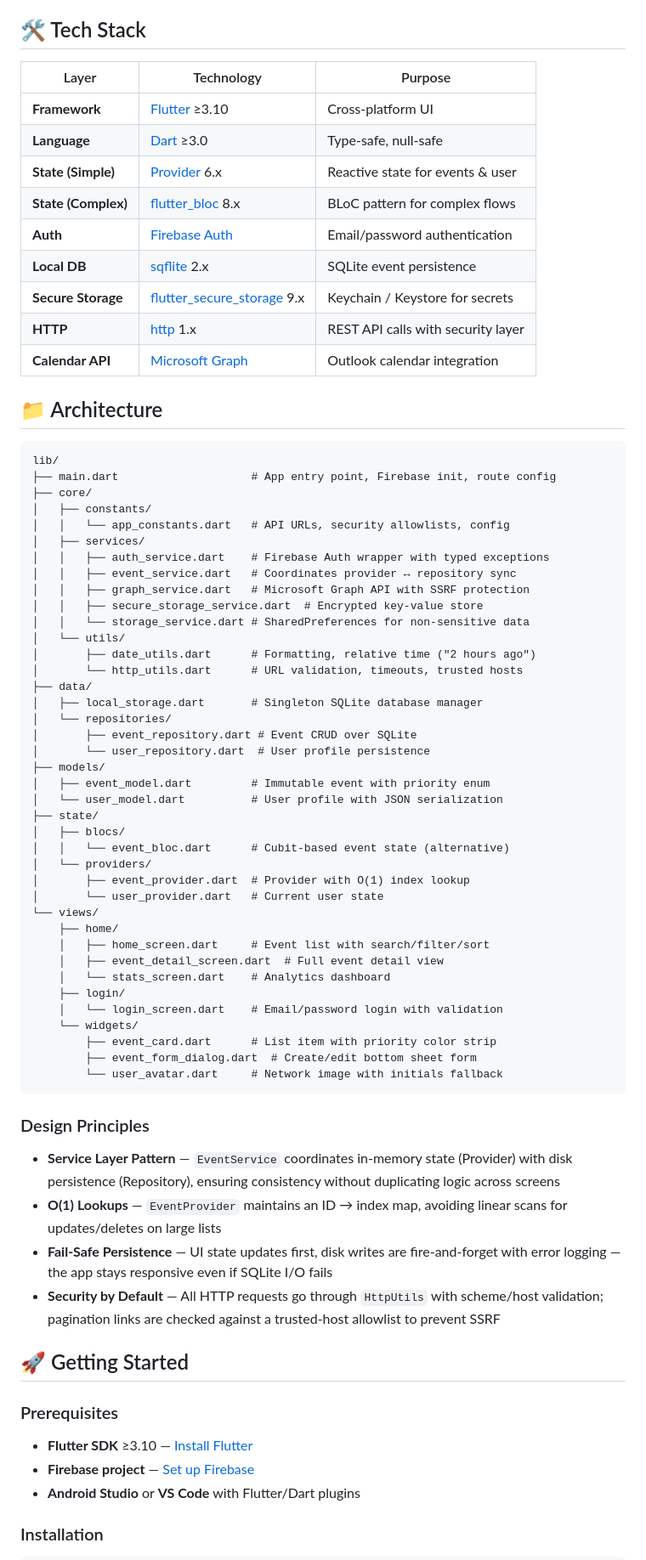
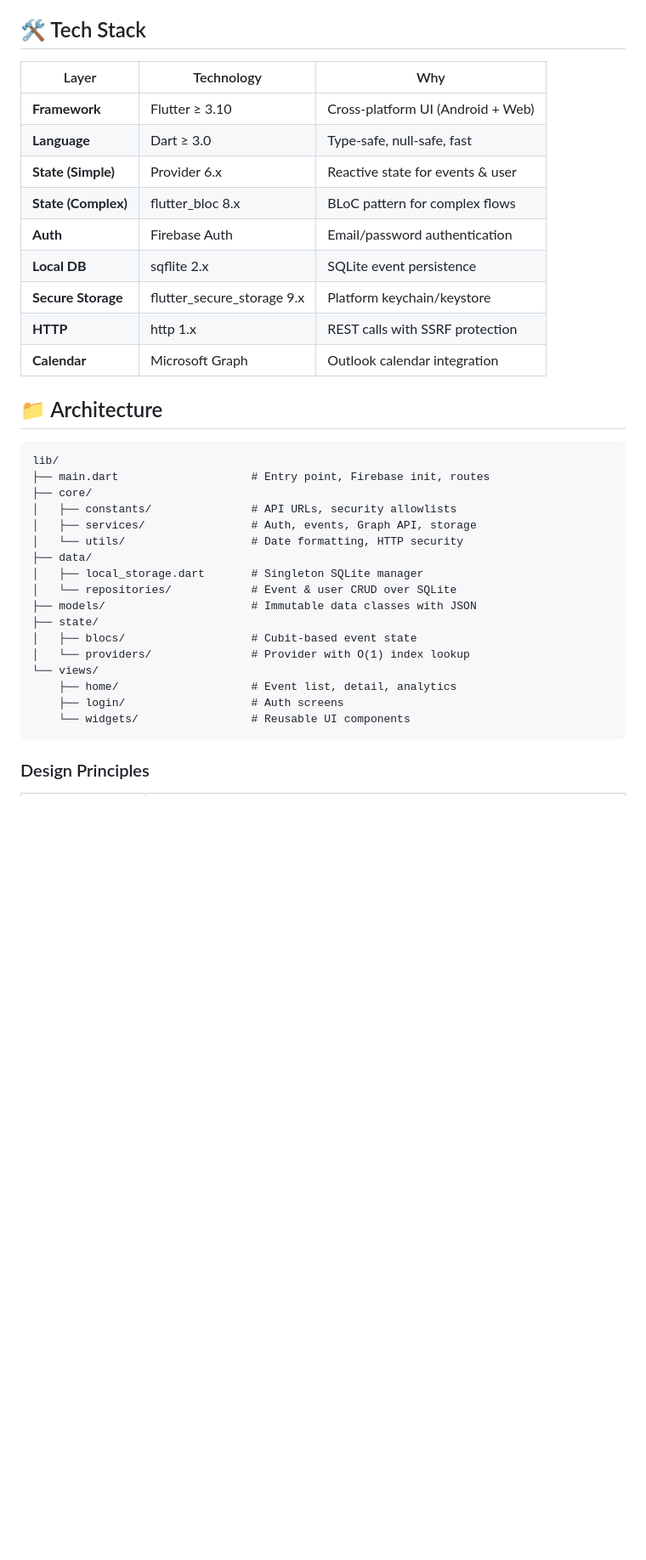
Before and after one commit to sauravbhattacharya001/everything, a Markdown page: README.md, the part around one of its changes. Shown at 85% size. GitHub-like rendering; blank space fills up the shorter version.

````diff
--- a/README.md
+++ b/README.md
@@ -56,76 +85,39 @@ analytics dashboard, and Firebase authentication, all wrapped in a clean Materia
 
 ## 🛠️ Tech Stack
 
-| Layer | Technology | Purpose |
-|-------|-----------|---------|
-| **Framework** | [Flutter](https://flutter.dev) ≥3.10 | Cross-platform UI |
-| **Language** | [Dart](https://dart.dev) ≥3.0 | Type-safe, null-safe |
-| **State (Simple)** | [Provider](https://pub.dev/packages/provider) 6.x | Reactive state for events & user |
-| **State (Complex)** | [flutter_bloc](https://pub.dev/packages/flutter_bloc) 8.x | BLoC pattern for complex flows |
-| **Auth** | [Firebase Auth](https://firebase.google.com/docs/auth) | Email/password authentication |
-| **Local DB** | [sqflite](https://pub.dev/packages/sqflite) 2.x | SQLite event persistence |
-| **Secure Storage** | [flutter_secure_storage](https://pub.dev/packages/flutter_secure_storage) 9.x | Keychain / Keystore for secrets |
-| **HTTP** | [http](https://pub.dev/packages/http) 1.x | REST API calls with security layer |
-| **Calendar API** | [Microsoft Graph](https://learn.microsoft.com/en-us/graph/) | Outlook calendar integration |
+| Layer | Technology | Why |
+|-------|-----------|-----|
+| **Framework** | Flutter ≥ 3.10 | Cross-platform UI (Android + Web) |
+| **Language** | Dart ≥ 3.0 | Type-safe, null-safe, fast |
+| **State (Simple)** | Provider 6.x | Reactive state for events & user |
+| **State (Complex)** | flutter_bloc 8.x | BLoC pattern for complex flows |
+| **Auth** | Firebase Auth | Email/password authentication |
+| **Local DB** | sqflite 2.x | SQLite event persistence |
+| **Secure Storage** | flutter_secure_storage 9.x | Platform keychain/keystore |
+| **HTTP** | http 1.x | REST calls with SSRF protection |
+| **Calendar** | Microsoft Graph | Outlook calendar integration |
 
 ## 📁 Architecture
 
 ```
 lib/
-├── main.dart                    # App entry point, Firebase init, route config
+├── main.dart                    # Entry point, Firebase init, routes
 ├── core/
-│   ├── constants/
-│   │   └── app_constants.dart   # API URLs, security allowlists, config
-│   ├── services/
-│   │   ├── auth_service.dart    # Firebase Auth wrapper with typed exceptions
-│   │   ├── event_service.dart   # Coordinates provider ↔ repository sync
-│   │   ├── graph_service.dart   # Microsoft Graph API with SSRF protection
-│   │   ├── secure_storage_service.dart  # Encrypted key-value store
-│   │   └── storage_service.dart # SharedPreferences for non-sensitive data
-│   └── utils/
-│       ├── date_utils.dart      # Formatting, relative time ("2 hours ago")
-│       └── http_utils.dart      # URL validation, timeouts, trusted hosts
+│   ├── constants/               # API URLs, security allowlists
+│   ├── services/                # Auth, events, Graph API, storage
+│   └── utils/                   # Date formatting, HTTP security
 ├── data/
-│   ├── local_storage.dart       # Singleton SQLite database manager
-│   └── repositories/
-│       ├── event_repository.dart # Event CRUD over SQLite
-│       └── user_repository.dart  # User profile persistence
-├── models/
-│   ├── event_model.dart         # Immutable event with priority enum
-│   └── user_model.dart          # User profile with JSON serialization
+│   ├── local_storage.dart       # Singleton SQLite manager
+│   └── repositories/            # Event & user CRUD over SQLite
+├── models/                      # Immutable data classes with JSON
 ├── state/
-│   ├── blocs/
-│   │   └── event_bloc.dart      # Cubit-based event state (alternative)
-│   └── providers/
-│       ├── event_provider.dart  # Provider with O(1) index lookup
-│       └── user_provider.dart   # Current user state
+│   ├── blocs/                   # Cubit-based event state
+│   └── providers/               # Provider with O(1) index lookup
 └── views/
-    ├── home/
-    │   ├── home_screen.dart     # Event list with search/filter/sort
-    │   ├── event_detail_screen.dart  # Full event detail view
-    │   └── stats_screen.dart    # Analytics dashboard
-    ├── login/
-    │   └── login_screen.dart    # Email/password login with validation
-    └── widgets/
-        ├── event_card.dart      # List item with priority color strip
-        ├── event_form_dialog.dart  # Create/edit bottom sheet form
-        └── user_avatar.dart     # Network image with initials fallback
+    ├── home/                    # Event list, detail, analytics
+    ├── login/                   # Auth screens
+    └── widgets/                 # Reusable UI components
 ```
 
 ### Design Principles
 
-- **Service Layer Pattern** — `EventService` coordinates in-memory state (Provider) with disk persistence (Repository), ensuring consistency without duplicating logic across screens
-- **O(1) Lookups** — `EventProvider` maintains an ID → index map, avoiding linear scans for updates/deletes on large lists
-- **Fail-Safe Persistence** — UI state updates first, disk writes are fire-and-forget with error logging — the app stays responsive even if SQLite I/O fails
-- **Security by Default** — All HTTP requests go through `HttpUtils` with scheme/host validation; pagination links are checked against a trusted-host allowlist to prevent SSRF
-
-## 🚀 Getting Started
-
-### Prerequisites
-
-- **Flutter SDK** ≥3.10 — [Install Flutter](https://docs.flutter.dev/get-started/install)
-- **Firebase project** — [Set up Firebase](https://firebase.google.com/docs/flutter/setup)
-- **Android Studio** or **VS Code** with Flutter/Dart plugins
-
-### Installation
-
````
Also changed, not shown: other parts of README.md (+121 -154 lines).
